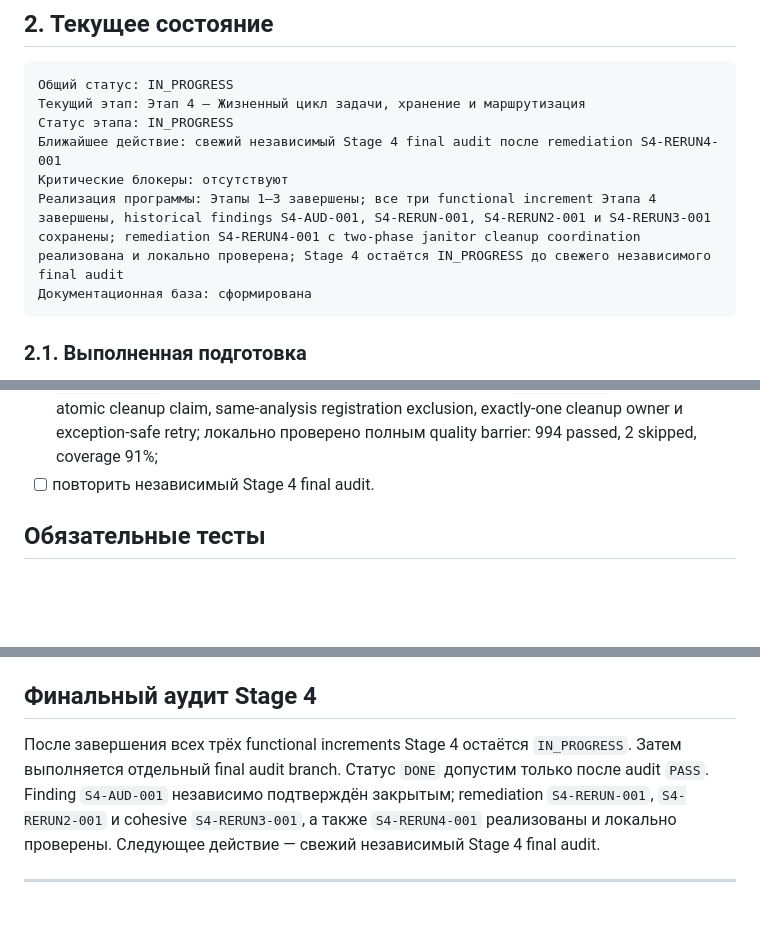
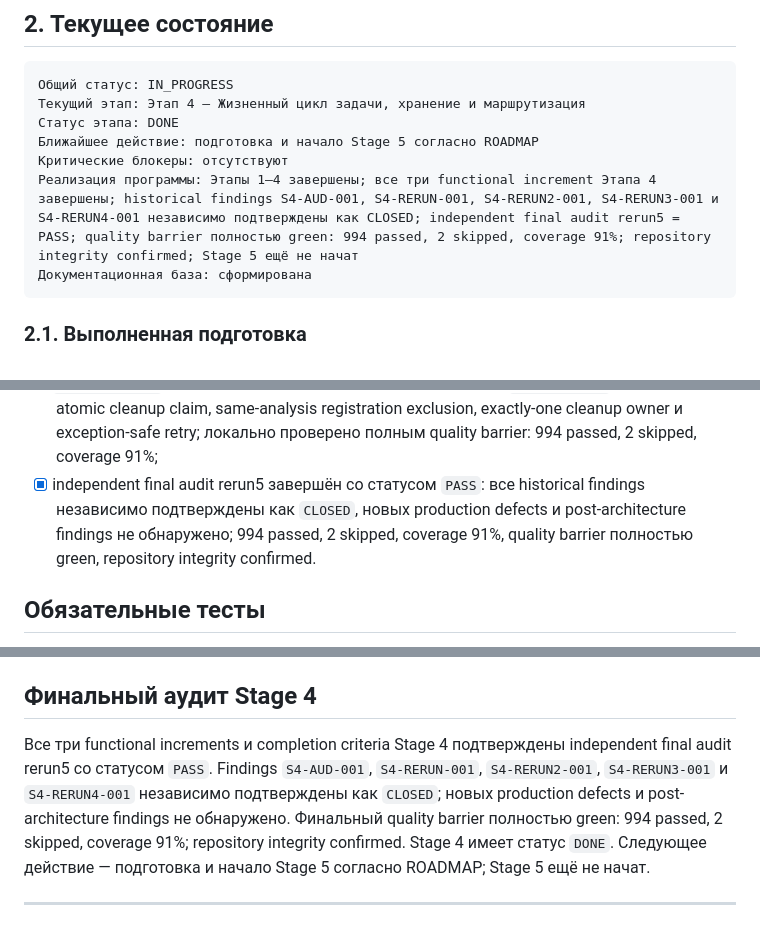
Before and after one commit to Vanurasan/fakedetector, a Markdown page: docs/ROADMAP.md, 3 parts joined by grey strips. Drawn GitHub-style; blank space fills up the shorter version.

````diff
--- a/docs/ROADMAP.md
+++ b/docs/ROADMAP.md
@@ -112,10 +112,10 @@ AFTER_MVP
 ```text
 Общий статус: IN_PROGRESS
 Текущий этап: Этап 4 — Жизненный цикл задачи, хранение и маршрутизация
-Статус этапа: IN_PROGRESS
-Ближайшее действие: свежий независимый Stage 4 final audit после remediation S4-RERUN4-001
+Статус этапа: DONE
+Ближайшее действие: подготовка и начало Stage 5 согласно ROADMAP
 Критические блокеры: отсутствуют
-Реализация программы: Этапы 1–3 завершены; все три functional increment Этапа 4 завершены, historical findings S4-AUD-001, S4-RERUN-001, S4-RERUN2-001 и S4-RERUN3-001 сохранены; remediation S4-RERUN4-001 с two-phase janitor cleanup coordination реализована и локально проверена; Stage 4 остаётся IN_PROGRESS до свежего независимого final audit
+Реализация программы: Этапы 1–4 завершены; все три functional increment Этапа 4 завершены; historical findings S4-AUD-001, S4-RERUN-001, S4-RERUN2-001, S4-RERUN3-001 и S4-RERUN4-001 независимо подтверждены как CLOSED; independent final audit rerun5 = PASS; quality barrier полностью green: 994 passed, 2 skipped, coverage 91%; repository integrity confirmed; Stage 5 ещё не начат
 Документационная база: сформирована
 ```
 
@@ -664,7 +664,10 @@ quarantine, preprocessing, analyzers и persistence `AnalysisResult`.
   `TaskRegistry` lock, сохранив atomic cleanup claim, same-analysis registration
   exclusion, exactly-one cleanup owner и exception-safe retry; локально проверено
   полным quality barrier: 994 passed, 2 skipped, coverage 91%;
-- [ ] повторить независимый Stage 4 final audit.
+- [x] independent final audit rerun5 завершён со статусом `PASS`: все historical
+  findings независимо подтверждены как `CLOSED`, новых production defects и
+  post-architecture findings не обнаружено; 994 passed, 2 skipped, coverage 91%,
+  quality barrier полностью green, repository integrity confirmed.
 
 ## Обязательные тесты
 
@@ -694,12 +697,14 @@ recovery не очищает live tasks, не оставляет ordinary abando
 
 ## Финальный аудит Stage 4
 
-После завершения всех трёх functional increments Stage 4 остаётся
-`IN_PROGRESS`. Затем выполняется отдельный final audit branch. Статус `DONE`
-допустим только после audit `PASS`. Finding `S4-AUD-001` независимо подтверждён
-закрытым; remediation `S4-RERUN-001`, `S4-RERUN2-001` и cohesive
-`S4-RERUN3-001`, а также `S4-RERUN4-001` реализованы и локально проверены.
-Следующее действие — свежий независимый Stage 4 final audit.
+Все три functional increments и completion criteria Stage 4 подтверждены
+independent final audit rerun5 со статусом `PASS`. Findings `S4-AUD-001`,
+`S4-RERUN-001`, `S4-RERUN2-001`, `S4-RERUN3-001` и `S4-RERUN4-001` независимо
+подтверждены как `CLOSED`; новых production defects и post-architecture findings
+не обнаружено. Финальный quality barrier полностью green: 994 passed, 2 skipped,
+coverage 91%; repository integrity confirmed. Stage 4 имеет статус `DONE`.
+Следующее действие — подготовка и начало Stage 5 согласно ROADMAP; Stage 5 ещё
+не начат.
 
 ---
 
````
Also changed, not shown: other parts of docs/ROADMAP.md (+3 -3 lines), docs/CHANGELOG.md (+4 -0 lines).
